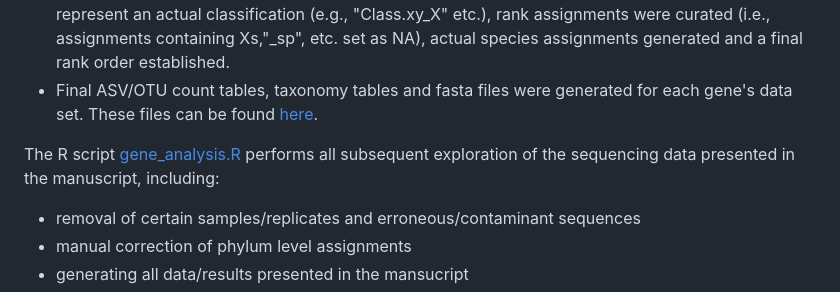
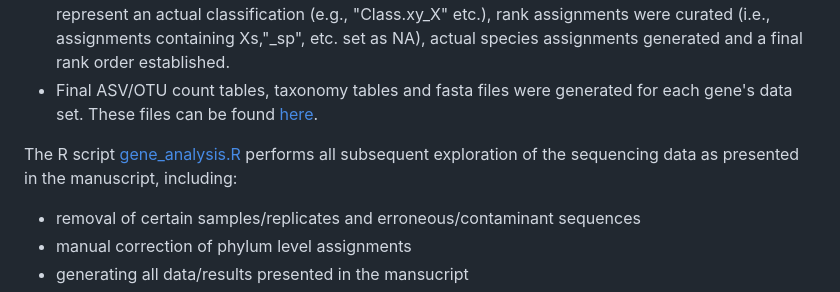
Before and after one commit to arms-mbon/code_release_001, a Markdown page: README.md, the part around the change. Drawn GitHub-style.

```diff
--- a/README.md
+++ b/README.md
@@ -15,7 +15,7 @@ These scripts perform the following tasks:
 * Given that reference databases use different taxonomic levels and contain assignments that may not represent an actual classification (e.g., "Class.xy_X" etc.), rank assignments were curated (i.e., assignments containing Xs,"_sp", etc. set as NA), actual species assignments generated and a final rank order established.
 * Final ASV/OTU count tables, taxonomy tables and fasta files were generated for each gene's data set. These files can be found [here](https://github.com/arms-mbon/code_release_001/tree/main/final_count_taxonomy_fasta_files).
 
-The R script [gene_analysis.R](https://github.com/arms-mbon/code_release_001/blob/main/gene_analysis.R) performs all subsequent exploration of the sequencing data presented in the manuscript, including:
+The R script [gene_analysis.R](https://github.com/arms-mbon/code_release_001/blob/main/gene_analysis.R) performs all subsequent exploration of the sequencing data as presented in the manuscript, including:
 * removal of certain samples/replicates and erroneous/contaminant sequences
 * manual correction of phylum level assignments
 * generating all data/results presented in the mansucript
```
